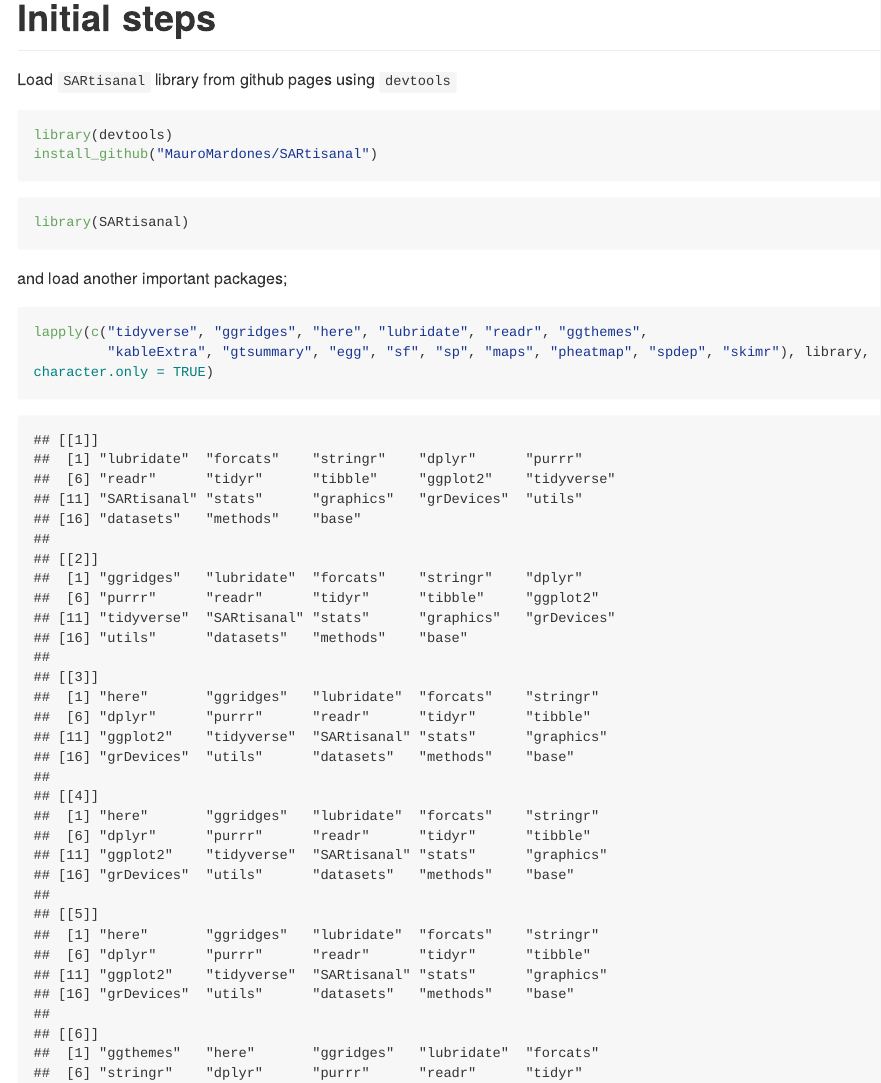
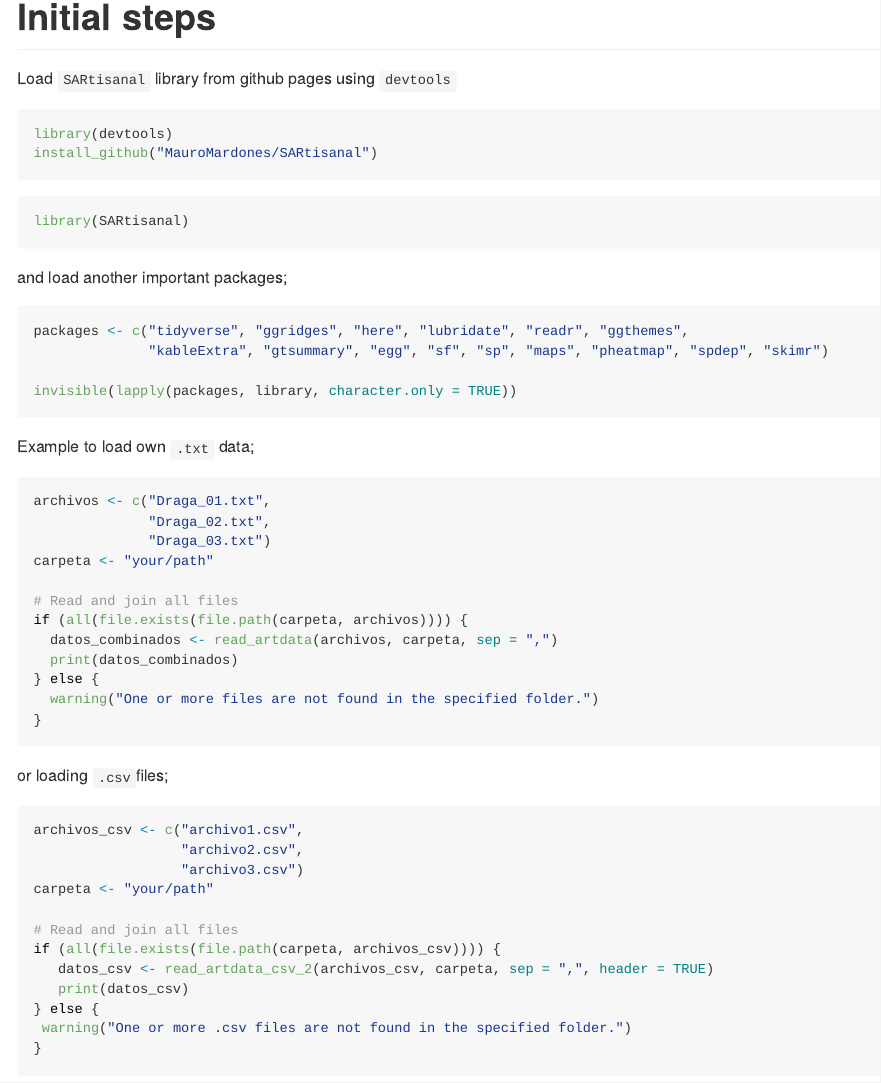
Before and after one commit to MauroMardones/SARtisanal, an R Markdown document (docs/index.Rmd): the page in a window 1100 px wide, from 690 px down. The pictures show the output file docs/index.md that the author committed with the source, drawn offline in the style of GitHub; long lines of code are wrapped.

Commit message:
invisible pkgs

````diff
--- a/docs/index.Rmd
+++ b/docs/index.Rmd
@@ -75,8 +75,10 @@ library(SARtisanal)
 and load another important packages;
 
 ```{r libs, message=FALSE}
-lapply(c("tidyverse", "ggridges", "here", "lubridate", "readr", "ggthemes",
-         "kableExtra", "gtsummary", "egg", "sf", "sp", "maps", "pheatmap", "spdep", "skimr"), library, character.only = TRUE)
+packages <- c("tidyverse", "ggridges", "here", "lubridate", "readr", "ggthemes",
+              "kableExtra", "gtsummary", "egg", "sf", "sp", "maps", "pheatmap", "spdep", "skimr")
+
+invisible(lapply(packages, library, character.only = TRUE))
 ```
 Example to load own `.txt` data;
 
````
Also changed, not shown: docs/index.md, 1 other file.
